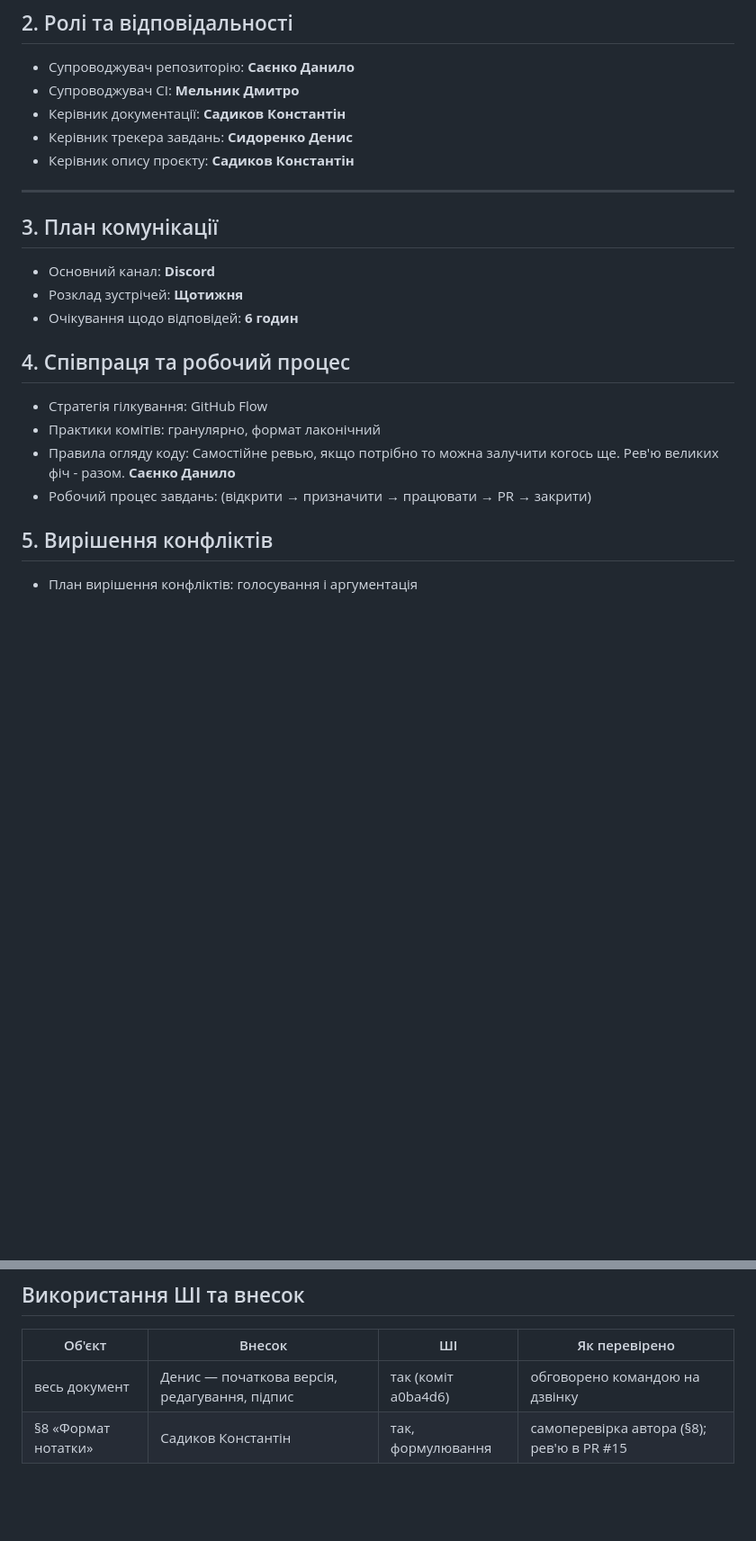
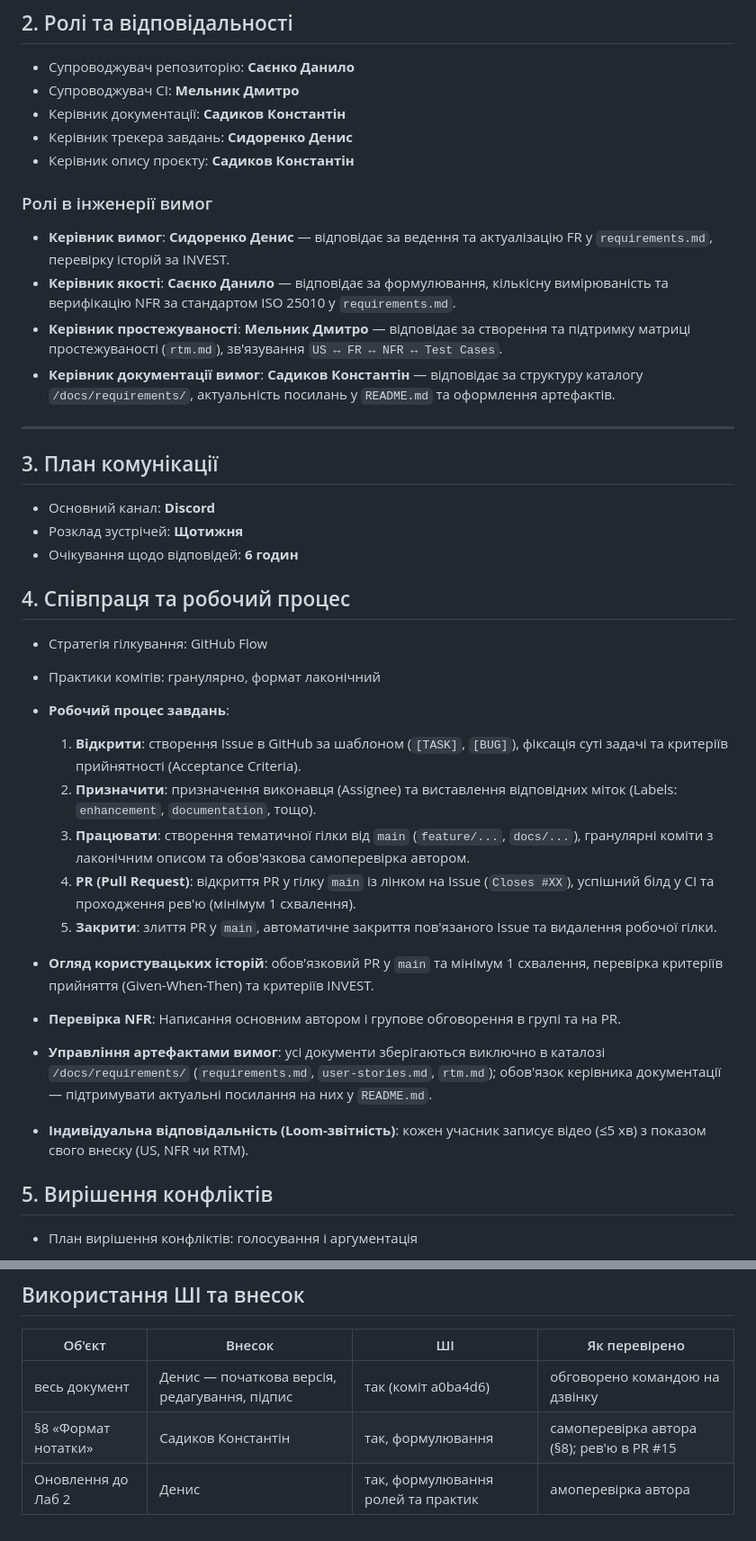
Before and after one commit to ukma-fin-ssdm-2026/waterfall, a Markdown page: TeamCharter.md, 2 parts joined by grey strips. Shown at 90% size. Drawn GitHub-style; blank space fills up the shorter version.

```diff
--- a/TeamCharter.md
+++ b/TeamCharter.md
@@ -18,6 +18,12 @@
 * Керівник трекера завдань: **Сидоренко Денис**
 * Керівник опису проєкту: **Садиков Константін**
 
+### Ролі в інженерії вимог
+* **Керівник вимог**: **Сидоренко Денис** — відповідає за ведення та актуалізацію FR у `requirements.md`, перевірку історій за INVEST.
+* **Керівник якості**: **Саєнко Данило** — відповідає за формулювання, кількісну вимірюваність та верифікацію NFR за стандартом ISO 25010 у `requirements.md`.
+* **Керівник простежуваності**: **Мельник Дмитро** — відповідає за створення та підтримку матриці простежуваності (`rtm.md`), зв'язування `US ↔ FR ↔ NFR ↔ Test Cases`.
+* **Керівник документації вимог**: **Садиков Константін** — відповідає за структуру каталогу `/docs/requirements/`, актуальність посилань у `README.md` та оформлення артефактів.
+
 ---
 
 ## 3. План комунікації
@@ -28,8 +34,17 @@
 ## 4. Співпраця та робочий процес
 - Стратегія гілкування: GitHub Flow
 - Практики комітів: гранулярно, формат лаконічний
-- Правила огляду коду: Самостійне ревью, якщо потрібно то можна залучити когось ще. Рев'ю великих фіч - разом. **Саєнко Данило**
-- Робочий процес завдань: (відкрити → призначити → працювати → PR → закрити)
+- **Робочий процес завдань**:
+  1. **Відкрити**: створення Issue в GitHub за шаблоном (`[TASK]`, `[BUG]`), фіксація суті задачі та критеріїв прийнятності (Acceptance Criteria).
+  2. **Призначити**: призначення виконавця (Assignee) та виставлення відповідних міток (Labels: `enhancement`, `documentation`, тощо).
+  3. **Працювати**: створення тематичної гілки від `main` (`feature/...`, `docs/...`), гранулярні коміти з лаконічним описом та обов'язкова самоперевірка автором.
+  4. **PR (Pull Request)**: відкриття PR у гілку `main` із лінком на Issue (`Closes #XX`), успішний білд у CI та проходження рев'ю (мінімум 1 схвалення).
+  5. **Закрити**: злиття PR у `main`, автоматичне закриття пов'язаного Issue та видалення робочої гілки.
+
+- **Огляд користувацьких історій**: обов'язковий PR у `main` та мінімум 1 схвалення, перевірка критеріїв прийняття (Given-When-Then) та критеріїв INVEST.
+- **Перевірка NFR**: Написання основним автором і групове обговорення в групі та на PR.
+- **Управління артефактами вимог**: усі документи зберігаються виключно в каталозі `/docs/requirements/` (`requirements.md`, `user-stories.md`, `rtm.md`); обов'язок керівника документації — підтримувати актуальні посилання на них у `README.md`.
+- **Індивідуальна відповідальність (Loom-звітність)**: кожен учасник записує відео (≤5 хв) з показом свого внеску (US, NFR чи RTM).
 
 ## 5. Вирішення конфліктів
 - План вирішення конфліктів: голосування і аргументація
@@ -76,3 +91,4 @@
 |--------|--------|----|---------------|
 | весь документ | Денис — початкова версія, редагування, підпис | так (коміт a0ba4d6) | обговорено командою на дзвінку |
 | §8 «Формат нотатки» | Садиков Константін | так, формулювання | самоперевірка автора (§8); рев'ю в PR #15 |
+| Оновлення до Лаб 2 | Денис | так, формулювання ролей та практик | амоперевірка автора |
```
Also changed, not shown: README.md (+6 -0 lines).
